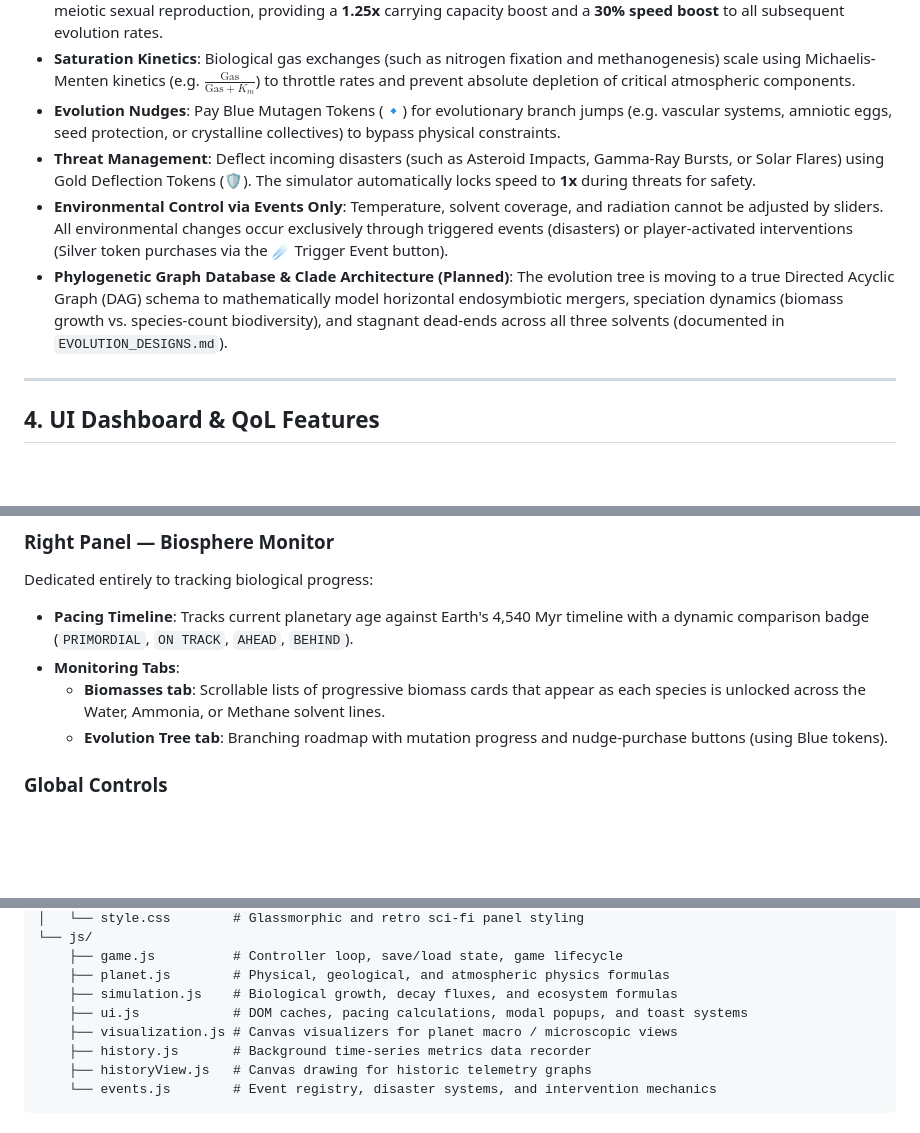
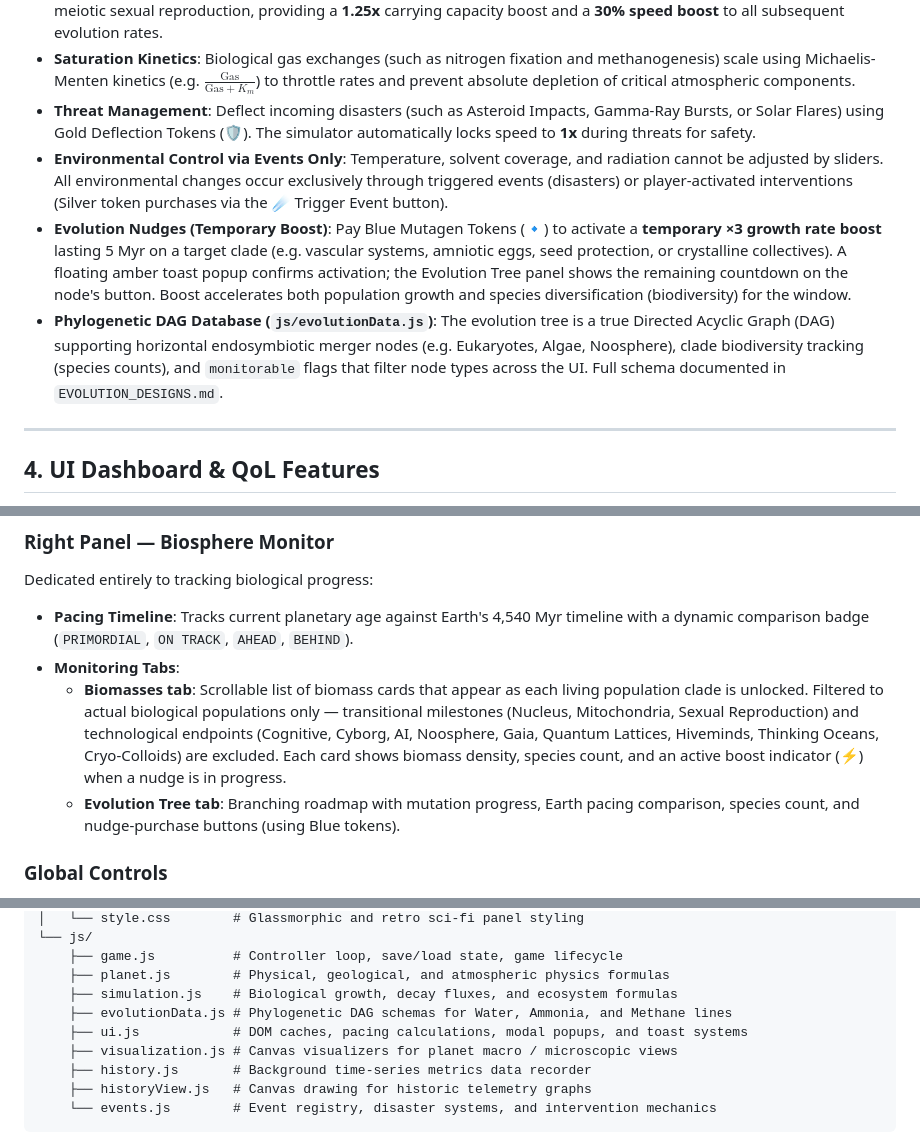
Before and after one commit to crissdiamond/CrisGame, a Markdown page: README.md, 3 parts joined by grey strips. GitHub-like rendering; blank space fills up the shorter version.

```diff
--- a/README.md
+++ b/README.md
@@ -58,10 +58,10 @@ The simulator supports three distinct astrobiological solvent pathways, each wit
     *   **Metabolic Efficiency**: Reduces biological decay and nutrient consumption by $15\%$ per level (max level 5).
 *   **Eukaryogenesis Boost**: Transitioning from prokaryotes to eukaryotes (via mitochondria endosymbiosis) unlocks meiotic sexual reproduction, providing a **1.25x** carrying capacity boost and a **30% speed boost** to all subsequent evolution rates.
 *   **Saturation Kinetics**: Biological gas exchanges (such as nitrogen fixation and methanogenesis) scale using Michaelis-Menten kinetics (e.g. $\frac{\text{Gas}}{\text{Gas} + K_m}$) to throttle rates and prevent absolute depletion of critical atmospheric components.
-*   **Evolution Nudges**: Pay Blue Mutagen Tokens (🔹) for evolutionary branch jumps (e.g. vascular systems, amniotic eggs, seed protection, or crystalline collectives) to bypass physical constraints.
 *   **Threat Management**: Deflect incoming disasters (such as Asteroid Impacts, Gamma-Ray Bursts, or Solar Flares) using Gold Deflection Tokens (🛡️). The simulator automatically locks speed to **1x** during threats for safety.
 *   **Environmental Control via Events Only**: Temperature, solvent coverage, and radiation cannot be adjusted by sliders. All environmental changes occur exclusively through triggered events (disasters) or player-activated interventions (Silver token purchases via the ☄️ Trigger Event button).
-*   **Phylogenetic Graph Database & Clade Architecture (Planned)**: The evolution tree is moving to a true Directed Acyclic Graph (DAG) schema to mathematically model horizontal endosymbiotic mergers, speciation dynamics (biomass growth vs. species-count biodiversity), and stagnant dead-ends across all three solvents (documented in `EVOLUTION_DESIGNS.md`).
+*   **Evolution Nudges (Temporary Boost)**: Pay Blue Mutagen Tokens (🔹) to activate a **temporary ×3 growth rate boost** lasting 5 Myr on a target clade (e.g. vascular systems, amniotic eggs, seed protection, or crystalline collectives). A floating amber toast popup confirms activation; the Evolution Tree panel shows the remaining countdown on the node's button. Boost accelerates both population growth and species diversification (biodiversity) for the window.
+*   **Phylogenetic DAG Database (`js/evolutionData.js`)**: The evolution tree is a true Directed Acyclic Graph (DAG) supporting horizontal endosymbiotic merger nodes (e.g. Eukaryotes, Algae, Noosphere), clade biodiversity tracking (species counts), and `monitorable` flags that filter node types across the UI. Full schema documented in `EVOLUTION_DESIGNS.md`.
 
 ---
 
@@ -92,8 +92,8 @@ The dashboard is divided into three vertical columns plus a full-width history p
 Dedicated entirely to tracking biological progress:
 *   **Pacing Timeline**: Tracks current planetary age against Earth's 4,540 Myr timeline with a dynamic comparison badge (`PRIMORDIAL`, `ON TRACK`, `AHEAD`, `BEHIND`).
 *   **Monitoring Tabs**:
-    *   **Biomasses tab**: Scrollable lists of progressive biomass cards that appear as each species is unlocked across the Water, Ammonia, or Methane solvent lines.
-    *   **Evolution Tree tab**: Branching roadmap with mutation progress and nudge-purchase buttons (using Blue tokens).
+    *   **Biomasses tab**: Scrollable list of biomass cards that appear as each living population clade is unlocked. Filtered to actual biological populations only — transitional milestones (Nucleus, Mitochondria, Sexual Reproduction) and technological endpoints (Cognitive, Cyborg, AI, Noosphere, Gaia, Quantum Lattices, Hiveminds, Thinking Oceans, Cryo-Colloids) are excluded. Each card shows biomass density, species count, and an active boost indicator (⚡) when a nudge is in progress.
+    *   **Evolution Tree tab**: Branching roadmap with mutation progress, Earth pacing comparison, species count, and nudge-purchase buttons (using Blue tokens).
 
 ### Global Controls
 *   **☄️ Trigger Event button**: Opens the interventions modal to purchase Silver-token events (comets, volcanic eruptions, silicate weathering, etc.) that alter the environment.
@@ -118,6 +118,7 @@ CrisGame/
     ├── game.js          # Controller loop, save/load state, game lifecycle
     ├── planet.js        # Physical, geological, and atmospheric physics formulas
     ├── simulation.js    # Biological growth, decay fluxes, and ecosystem formulas
+    ├── evolutionData.js # Phylogenetic DAG schemas for Water, Ammonia, and Methane lines
     ├── ui.js            # DOM caches, pacing calculations, modal popups, and toast systems
     ├── visualization.js # Canvas visualizers for planet macro / microscopic views
     ├── history.js       # Background time-series metrics data recorder
```
Also changed, not shown: TODO.md (+16 -6 lines).
